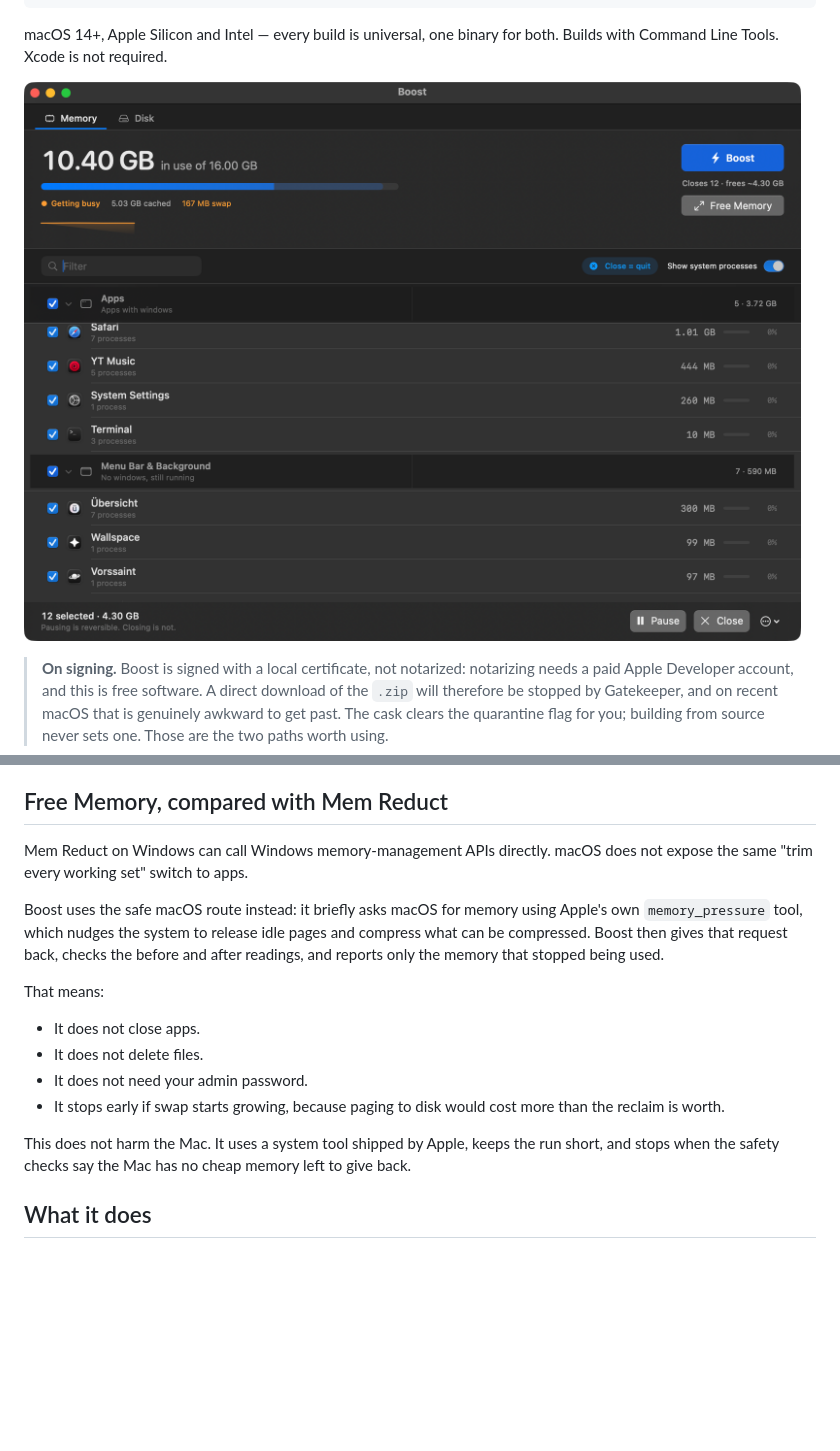
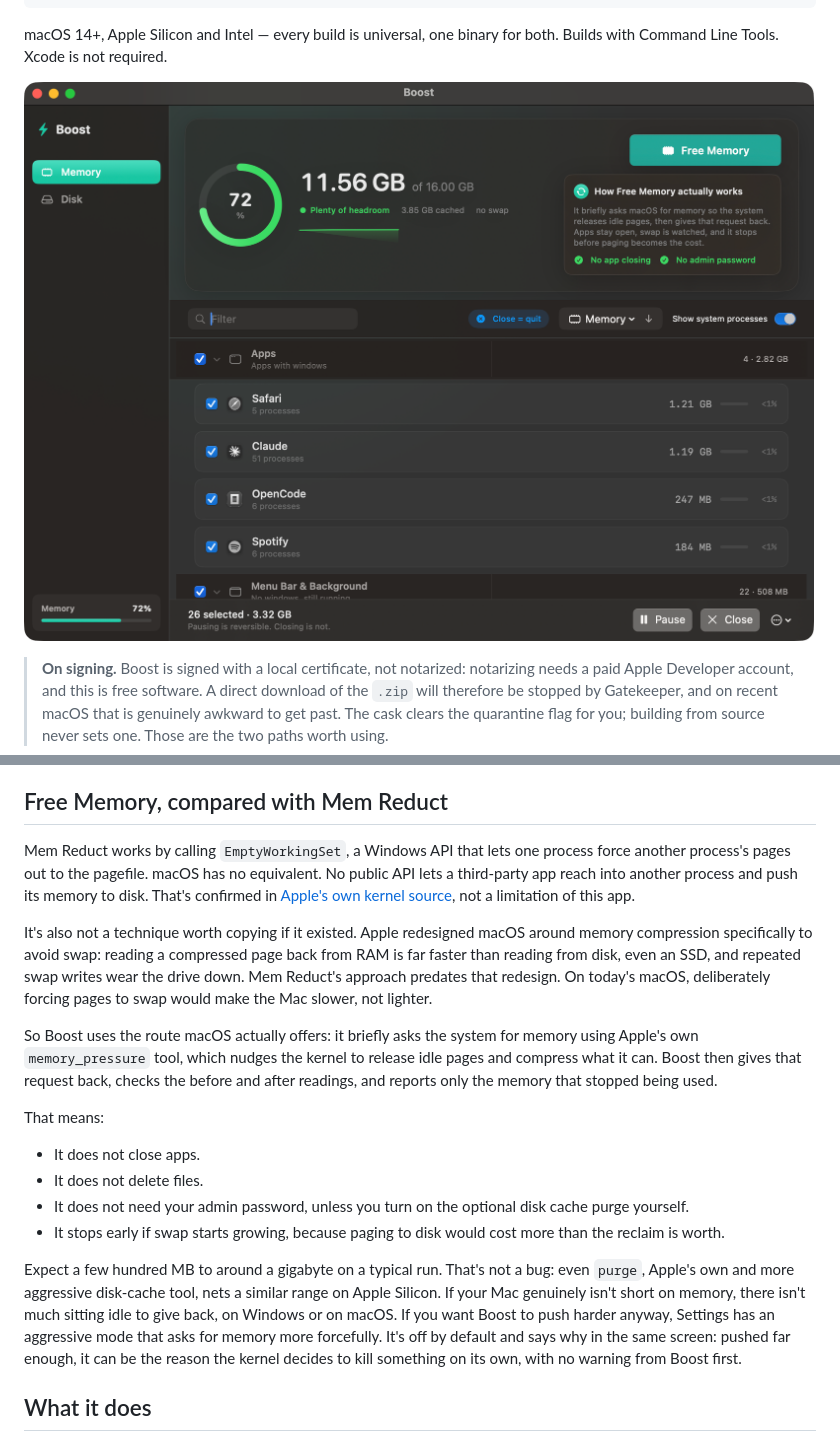
Before and after one commit to Kernel-Hunter/boost, a Markdown page: README.md, 2 parts joined by grey strips. GitHub-like rendering; pictures changed too: docs/images/memory.png; blank space fills up the shorter version.

Commit message:
Update the README for the redesign, and explain the Mem Reduct gap properly
Screenshots replaced with the current UI (sidebar, radial gauge, card
list, floating header) and a new one added for the Settings window.

The Mem Reduct comparison section now explains the actual platform gap
instead of a general "macOS doesn't expose the same switch" line:
EmptyWorkingSet has no macOS equivalent for reaching into another
process's memory, confirmed against Apple's own kernel source, and
even if it did, deliberately forcing pages to swap works against the
compression-first design Apple built specifically to avoid that cost.
Also sets an honest expectation (a few hundred MB to around a
gigabyte per run, the same range Apple's own purge tool nets) instead
of leaving the number unexplained, and points at the new aggressive
mode in Settings for anyone who wants to push past that on purpose.

Elsewhere and Settings sections updated for what actually shipped
this round: the Dock badge, sort control, Reveal in Finder, and the
Settings window itself.

```diff
--- a/README.md
+++ b/README.md
@@ -22,8 +22,8 @@ cd boost && ./Scripts/build.sh
 macOS 14+, Apple Silicon and Intel — every build is universal, one binary for
 both. Builds with Command Line Tools. Xcode is not required.
 
-![Boost's memory tab: 10.40 GB in use of 16.00 GB, a pressure sparkline, and a
-list of running apps grouped with their helper processes](docs/images/memory.png)
+![Boost's memory tab: a radial pressure gauge, 11.56 GB in use of 16.00 GB, and
+a card list of running apps grouped with their helper processes](docs/images/memory.png)
 
 > **On signing.** Boost is signed with a local certificate, not notarized:
 > notarizing needs a paid Apple Developer account, and this is free software.
@@ -54,26 +54,43 @@ Boost is built the other way round:
 
 ## Free Memory, compared with Mem Reduct
 
-Mem Reduct on Windows can call Windows memory-management APIs directly. macOS
-does not expose the same "trim every working set" switch to apps.
+Mem Reduct works by calling `EmptyWorkingSet`, a Windows API that lets one
+process force another process's pages out to the pagefile. macOS has no
+equivalent. No public API lets a third-party app reach into another process
+and push its memory to disk. That's confirmed in
+[Apple's own kernel source](https://github.com/apple-oss-distributions/xnu/blob/main/doc/vm/memorystatus_notify.md),
+not a limitation of this app.
 
-Boost uses the safe macOS route instead: it briefly asks macOS for memory using
-Apple's own `memory_pressure` tool, which nudges the system to release idle
-pages and compress what can be compressed. Boost then gives that request back,
-checks the before and after readings, and reports only the memory that stopped
-being used.
+It's also not a technique worth copying if it existed. Apple redesigned macOS
+around memory compression specifically to avoid swap: reading a compressed
+page back from RAM is far faster than reading from disk, even an SSD, and
+repeated swap writes wear the drive down. Mem Reduct's approach predates that
+redesign. On today's macOS, deliberately forcing pages to swap would make the
+Mac slower, not lighter.
+
+So Boost uses the route macOS actually offers: it briefly asks the system for
+memory using Apple's own `memory_pressure` tool, which nudges the kernel to
+release idle pages and compress what it can. Boost then gives that request
+back, checks the before and after readings, and reports only the memory that
+stopped being used.
 
 That means:
 
 - It does not close apps.
 - It does not delete files.
-- It does not need your admin password.
+- It does not need your admin password, unless you turn on the optional disk
+  cache purge yourself.
 - It stops early if swap starts growing, because paging to disk would cost more
   than the reclaim is worth.
 
-This does not harm the Mac. It uses a system tool shipped by Apple, keeps the run
-short, and stops when the safety checks say the Mac has no cheap memory left to
-give back.
+Expect a few hundred MB to around a gigabyte on a typical run. That's not a
+bug: even `purge`, Apple's own and more aggressive disk-cache tool, nets a
+similar range on Apple Silicon. If your Mac genuinely isn't short on memory,
+there isn't much sitting idle to give back, on Windows or on macOS. If you
+want Boost to push harder anyway, Settings has an aggressive mode that asks
+for memory more forcefully. It's off by default and says why in the same
+screen: pushed far enough, it can be the reason the kernel decides to kill
+something on its own, with no warning from Boost first.
 
 ## What it does
 
```
Also changed, not shown: other parts of README.md (+9 -0 lines), docs/images/disk.png, docs/images/settings.png (added).
